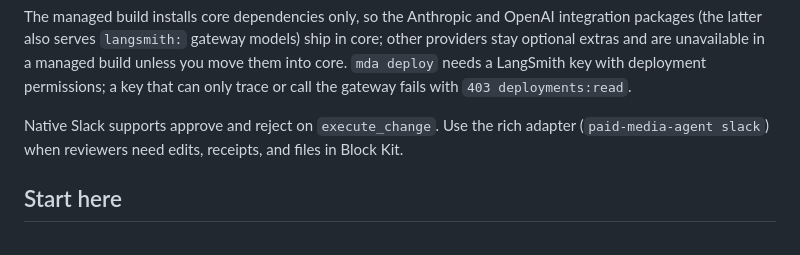
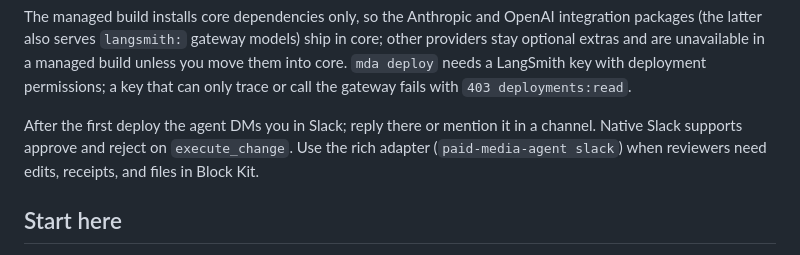
Before and after one commit to langchain-ai/paid-media-agent, a Markdown page: README.md, the part around the change. Rendered like a GitHub page.

Commit message:
Document the native Slack provisioning step and how to talk to the agent in Slack
Co-Authored-By: Claude Fable 5.1 <noreply@anthropic.com>

```diff
--- a/README.md
+++ b/README.md
@@ -141,7 +141,7 @@ optional extras and are unavailable in a managed build unless you move them into
 `mda deploy` needs a LangSmith key with deployment permissions; a key that can only trace or
 call the gateway fails with `403 deployments:read`.
 
-Native Slack supports approve and reject on `execute_change`. Use the rich adapter
+After the first deploy the agent DMs you in Slack; reply there or mention it in a channel. Native Slack supports approve and reject on `execute_change`. Use the rich adapter
 (`paid-media-agent slack`) when reviewers need edits, receipts, and files in Block Kit.
 
 ## Start here
```
Also changed, not shown: OPERATIONS.md (+13 -0 lines).
